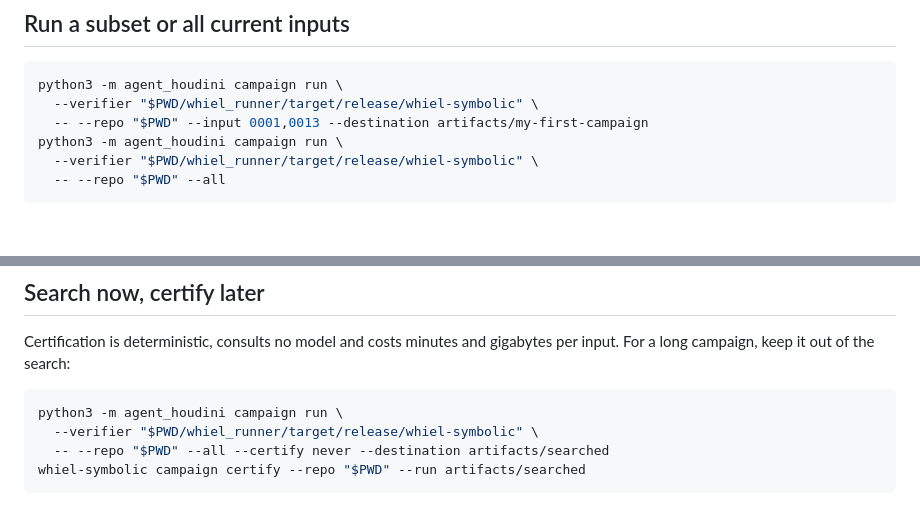
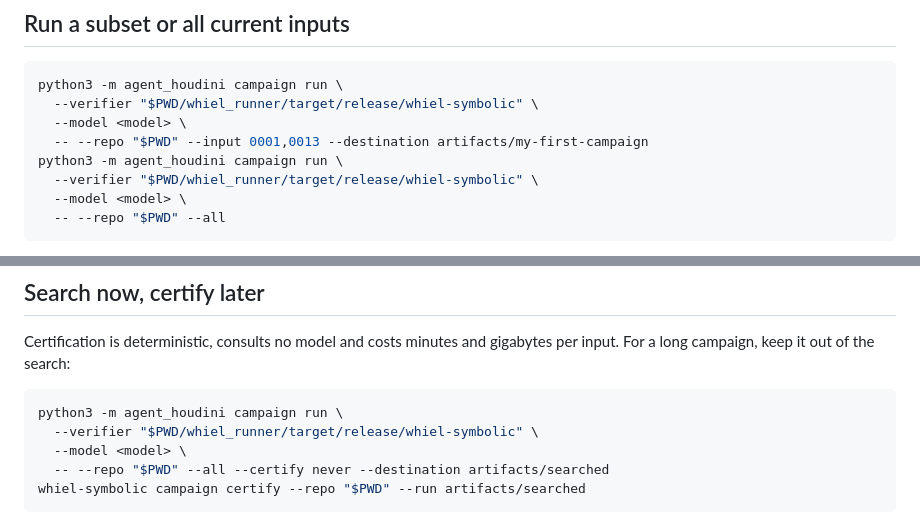
Before and after one commit to JesseComer/whiel, a Markdown page: docs/campaign-quickstart.md, 2 parts joined by grey strips. Rendered like a GitHub page; blank space fills up the shorter version.

Commit message:
add required model arguments to campaign quickstart examples

````diff
--- a/docs/campaign-quickstart.md
+++ b/docs/campaign-quickstart.md
@@ -129,9 +129,11 @@ B prints its separate campaign output directory. See the
 ```bash
 python3 -m agent_houdini campaign run \
   --verifier "$PWD/whiel_runner/target/release/whiel-symbolic" \
+  --model <model> \
   -- --repo "$PWD" --input 0001,0013 --destination artifacts/my-first-campaign
 python3 -m agent_houdini campaign run \
   --verifier "$PWD/whiel_runner/target/release/whiel-symbolic" \
+  --model <model> \
   -- --repo "$PWD" --all
 ```
 
@@ -169,6 +171,7 @@ gigabytes per input. For a long campaign, keep it out of the search:
 ```bash
 python3 -m agent_houdini campaign run \
   --verifier "$PWD/whiel_runner/target/release/whiel-symbolic" \
+  --model <model> \
   -- --repo "$PWD" --all --certify never --destination artifacts/searched
 whiel-symbolic campaign certify --repo "$PWD" --run artifacts/searched
 ```
````
